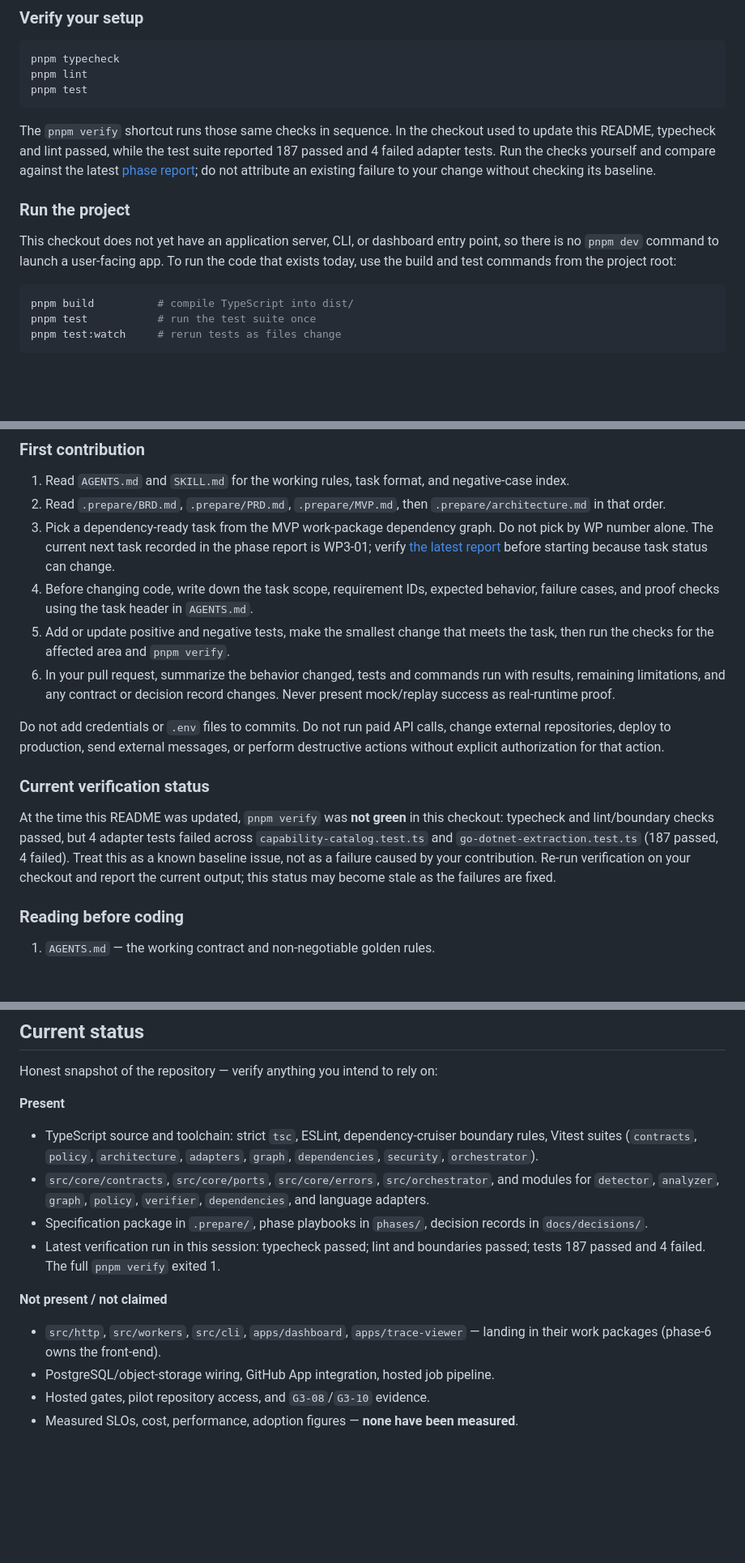
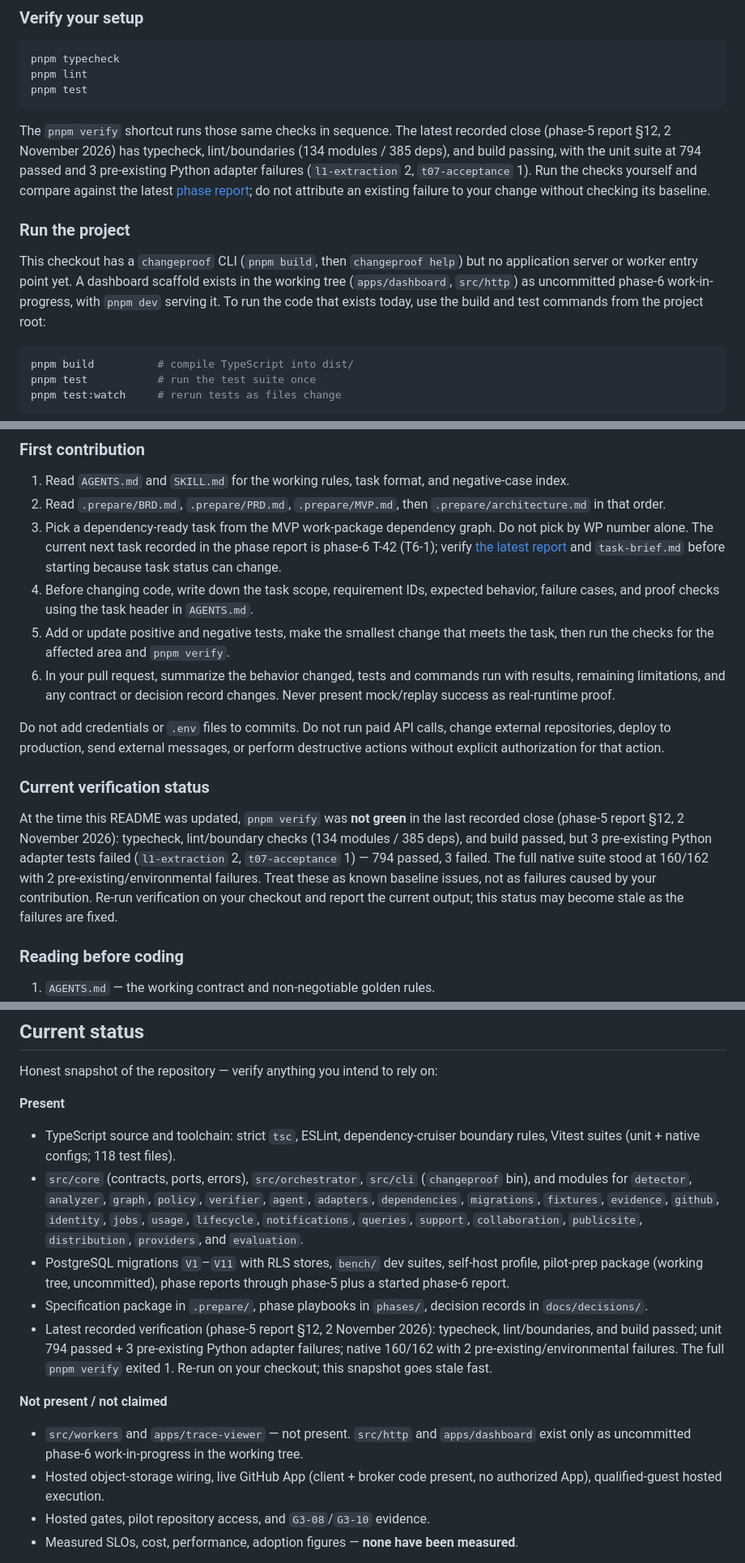
Before and after one commit to reyjinnn/ChangeProof-AI, a Markdown page: README.md, 3 parts joined by grey strips. Shown at 81% size. Drawn GitHub-style; blank space fills up the shorter version.

Commit message:
docs: update README and task brief with latest phase report details and project status

````diff
--- a/README.md
+++ b/README.md
@@ -232,11 +232,11 @@ pnpm lint
 pnpm test
 ```
 
-The `pnpm verify` shortcut runs those same checks in sequence. In the checkout used to update this README, typecheck and lint passed, while the test suite reported 187 passed and 4 failed adapter tests. Run the checks yourself and compare against the latest [phase report](docs/phase-reports/phase-1.md); do not attribute an existing failure to your change without checking its baseline.
+The `pnpm verify` shortcut runs those same checks in sequence. The latest recorded close (phase-5 report §12, 2 November 2026) has typecheck, lint/boundaries (134 modules / 385 deps), and build passing, with the unit suite at 794 passed and 3 pre-existing Python adapter failures (`l1-extraction` 2, `t07-acceptance` 1). Run the checks yourself and compare against the latest [phase report](docs/phase-reports/phase-5.md); do not attribute an existing failure to your change without checking its baseline.
 
 ### Run the project
 
-This checkout does not yet have an application server, CLI, or dashboard entry point, so there is no `pnpm dev` command to launch a user-facing app. To run the code that exists today, use the build and test commands from the project root:
+This checkout has a `changeproof` CLI (`pnpm build`, then `changeproof help`) but no application server or worker entry point yet. A dashboard scaffold exists in the working tree (`apps/dashboard`, `src/http`) as uncommitted phase-6 work-in-progress, with `pnpm dev` serving it. To run the code that exists today, use the build and test commands from the project root:
 
 ```powershell
 pnpm build          # compile TypeScript into dist/
@@ -258,7 +258,7 @@ The base install does not require every language toolchain. If your task runs na
 
 1. Read `AGENTS.md` and `SKILL.md` for the working rules, task format, and negative-case index.
 2. Read `.prepare/BRD.md`, `.prepare/PRD.md`, `.prepare/MVP.md`, then `.prepare/architecture.md` in that order.
-3. Pick a dependency-ready task from the MVP work-package dependency graph. Do not pick by WP number alone. The current next task recorded in the phase report is WP3-01; verify [the latest report](docs/phase-reports/phase-1.md) before starting because task status can change.
+3. Pick a dependency-ready task from the MVP work-package dependency graph. Do not pick by WP number alone. The current next task recorded in the phase report is phase-6 T-42 (T6-1); verify [the latest report](docs/phase-reports/phase-6.md) and `task-brief.md` before starting because task status can change.
 4. Before changing code, write down the task scope, requirement IDs, expected behavior, failure cases, and proof checks using the task header in `AGENTS.md`.
 5. Add or update positive and negative tests, make the smallest change that meets the task, then run the checks for the affected area and `pnpm verify`.
 6. In your pull request, summarize the behavior changed, tests and commands run with results, remaining limitations, and any contract or decision record changes. Never present mock/replay success as real-runtime proof.
@@ -267,7 +267,7 @@ Do not add credentials or `.env` files to commits. Do not run paid API calls, ch
 
 ### Current verification status
 
-At the time this README was updated, `pnpm verify` was **not green** in this checkout: typecheck and lint/boundary checks passed, but 4 adapter tests failed across `capability-catalog.test.ts` and `go-dotnet-extraction.test.ts` (187 passed, 4 failed). Treat this as a known baseline issue, not as a failure caused by your contribution. Re-run verification on your checkout and report the current output; this status may become stale as the failures are fixed.
+At the time this README was updated, `pnpm verify` was **not green** in the last recorded close (phase-5 report §12, 2 November 2026): typecheck, lint/boundary checks (134 modules / 385 deps), and build passed, but 3 pre-existing Python adapter tests failed (`l1-extraction` 2, `t07-acceptance` 1) — 794 passed, 3 failed. The full native suite stood at 160/162 with 2 pre-existing/environmental failures. Treat these as known baseline issues, not as failures caused by your contribution. Re-run verification on your checkout and report the current output; this status may become stale as the failures are fixed.
 
 ### Reading before coding
 
@@ -394,15 +394,16 @@ Honest snapshot of the repository — verify anything you intend to rely on:
 
 **Present**
 
-- TypeScript source and toolchain: strict `tsc`, ESLint, dependency-cruiser boundary rules, Vitest suites (`contracts`, `policy`, `architecture`, `adapters`, `graph`, `dependencies`, `security`, `orchestrator`).
-- `src/core/contracts`, `src/core/ports`, `src/core/errors`, `src/orchestrator`, and modules for `detector`, `analyzer`, `graph`, `policy`, `verifier`, `dependencies`, and language adapters.
+- TypeScript source and toolchain: strict `tsc`, ESLint, dependency-cruiser boundary rules, Vitest suites (unit + native configs; 118 test files).
+- `src/core` (contracts, ports, errors), `src/orchestrator`, `src/cli` (`changeproof` bin), and modules for `detector`, `analyzer`, `graph`, `policy`, `verifier`, `agent`, `adapters`, `dependencies`, `migrations`, `fixtures`, `evidence`, `github`, `identity`, `jobs`, `usage`, `lifecycle`, `notifications`, `queries`, `support`, `collaboration`, `publicsite`, `distribution`, `providers`, and `evaluation`.
+- PostgreSQL migrations `V1`–`V11` with RLS stores, `bench/` dev suites, self-host profile, pilot-prep package (working tree, uncommitted), phase reports through phase-5 plus a started phase-6 report.
 - Specification package in `.prepare/`, phase playbooks in `phases/`, decision records in `docs/decisions/`.
-- Latest verification run in this session: typecheck passed; lint and boundaries passed; tests 187 passed and 4 failed. The full `pnpm verify` exited 1.
+- Latest recorded verification (phase-5 report §12, 2 November 2026): typecheck, lint/boundaries, and build passed; unit 794 passed + 3 pre-existing Python adapter failures; native 160/162 with 2 pre-existing/environmental failures. The full `pnpm verify` exited 1. Re-run on your checkout; this snapshot goes stale fast.
 
 **Not present / not claimed**
 
-- `src/http`, `src/workers`, `src/cli`, `apps/dashboard`, `apps/trace-viewer` — landing in their work packages (phase-6 owns the front-end).
-- PostgreSQL/object-storage wiring, GitHub App integration, hosted job pipeline.
+- `src/workers` and `apps/trace-viewer` — not present. `src/http` and `apps/dashboard` exist only as uncommitted phase-6 work-in-progress in the working tree.
+- Hosted object-storage wiring, live GitHub App (client + broker code present, no authorized App), qualified-guest hosted execution.
 - Hosted gates, pilot repository access, and `G3-08`/`G3-10` evidence.
 - Measured SLOs, cost, performance, adoption figures — **none have been measured**.
 
````
Also changed, not shown: task-brief.md (+17 -17 lines).
